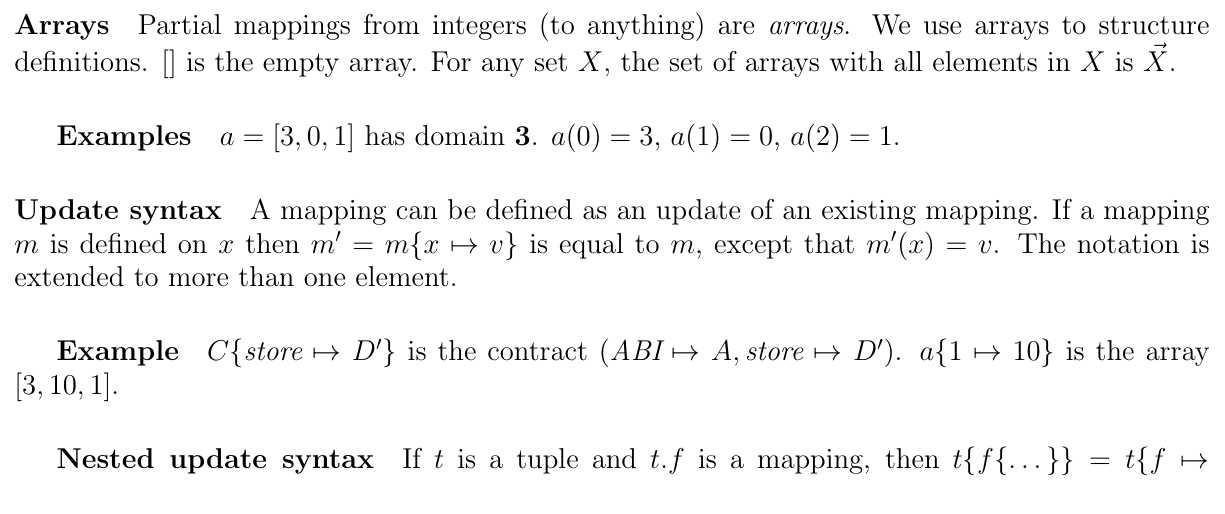
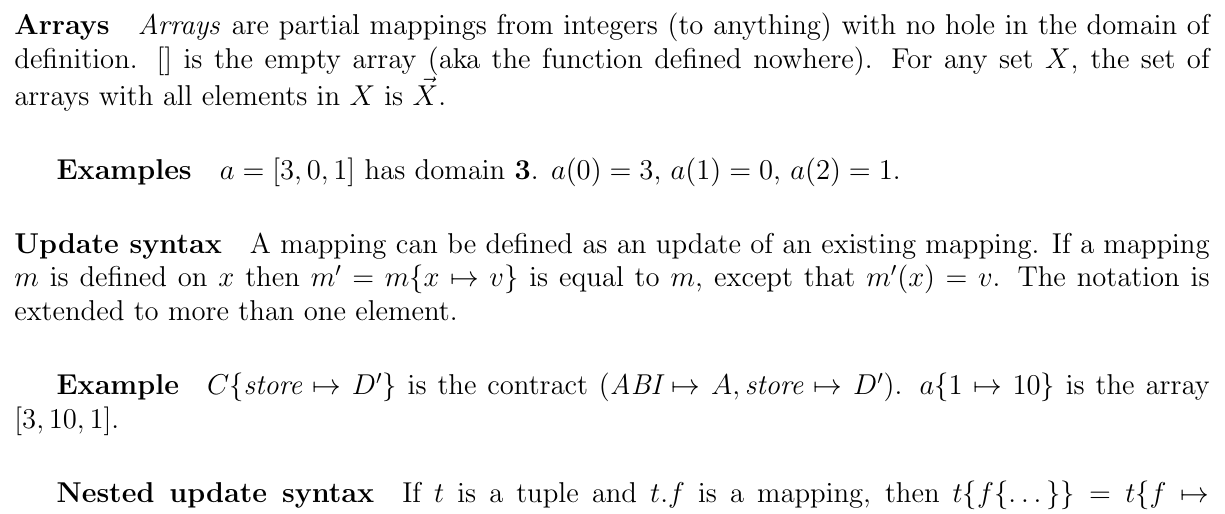
Before and after one commit to adhusson/model-evm, a LaTeX document (main2.tex): part of page 2 of 7, cut at the place of the change. Compiled offline with pdfLaTeX.

Commit message:
fix array def

```diff
--- a/main2.tex
+++ b/main2.tex
@@ -153,7 +153,7 @@ $C' = (A',D')$ is the contract with domain $\set{\Abi,\store}$ such that $C'(\Ab
 \paragraph{Stores} Contracts use their store (or storage) as long-term memory. A $\store$ is a total mapping from values (representing integers) to values. The store $(2\mapsto v)$ maps $2$ to $v$, and it maps every other integer to $\z$. $\zStore$ is the empty store, it maps every number to $\z$.
 
 \paragraph{Arrays}
-Partial mappings from integers (to anything) are \emph{arrays}. We use arrays to structure definitions. $[]$ is the empty array. For any set $X$, the set of arrays with all elements in $X$ is $\vec X$.
+\emph{Arrays} are partial mappings from integers (to anything) with no hole in the domain of definition. $[]$ is the empty array (aka the function defined nowhere). For any set $X$, the set of arrays with all elements in $X$ is $\vec X$.
 \subparagraph{Examples}
 $a = [3,0,1]$ has domain $\mathbf{3}$. $a(0) = 3$, $a(1) = 0$, $a(2) = 1$.
 
```
Also changed, not shown: allocation-derivations2.tex (+0 -1 lines).
